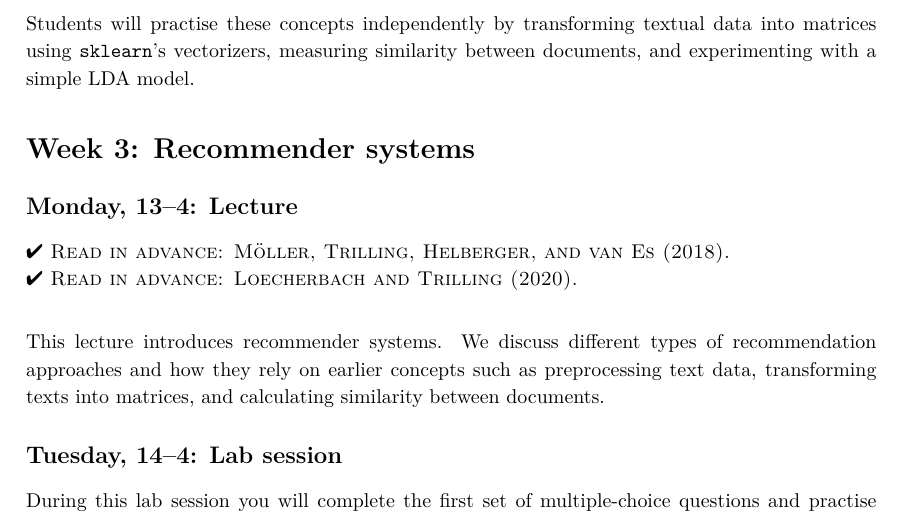
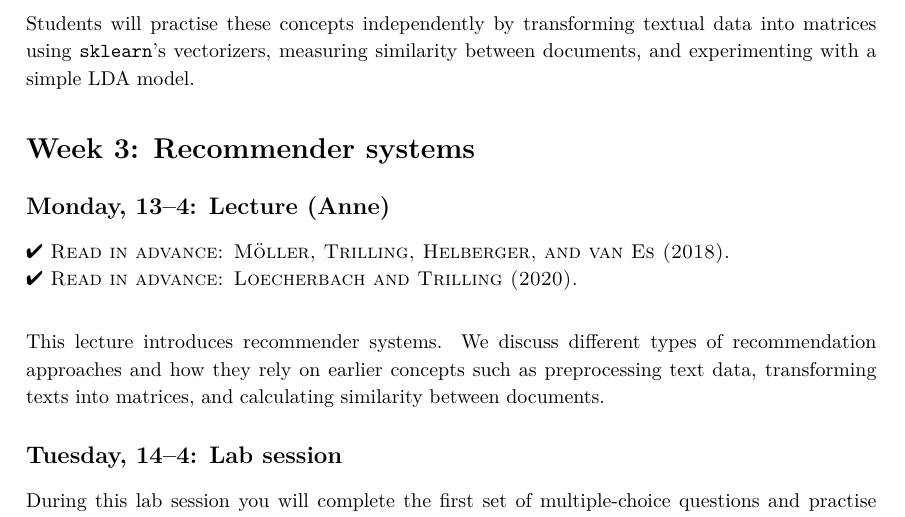
Before and after one commit to uva-cw-ccs2/2526s2, a LaTeX document (syllabi/CourseManual.tex, which reads syllabi/CourseSchedule.tex): part of page 15 of 19, cut so that both start at the same text. Compiled offline with pdfLaTeX.

Commit message:
fix schedule

```diff
--- a/syllabi/CourseSchedule.tex
+++ b/syllabi/CourseSchedule.tex
@@ -36,7 +36,7 @@ Students will practise these concepts independently by transforming textual data
 
 \section*{Week 3: Recommender systems}
 
-\subsection*{Monday, 13--4: Lecture}
+\subsection*{Monday, 13--4: Lecture (Anne)}
 
 \textsc{\ding{52} Read in advance: \cite{Moller2018}.}\\
 \textsc{\ding{52} Read in advance: \cite{Loecherbach2020}.}\\
```
Also changed, not shown: syllabi/CourseManual.pdf.
